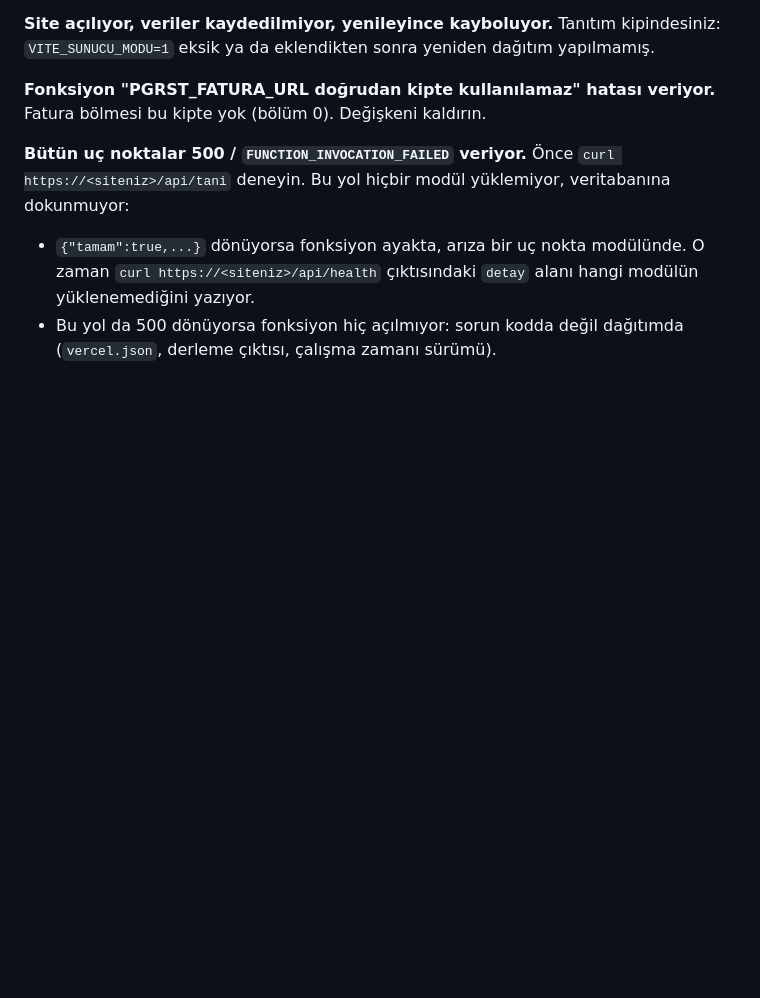
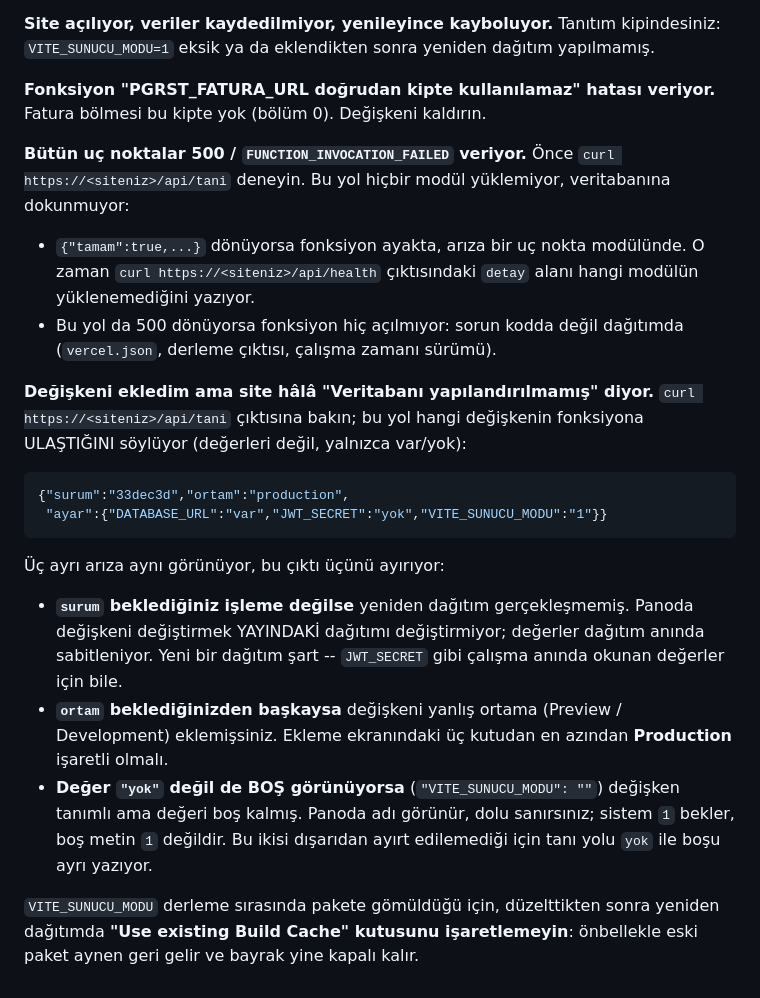
Before and after one commit to Suleymanozkan1/sb1-suz88k6567, a Markdown page: docs/VERCEL.md, the part around the change. Rendered like a GitHub page; blank space fills up the shorter version.

Commit message:
Değişkenlerin fonksiyona ulaşmama sebeplerini belgele (#64)
Değişkenler panoda girildi, yeniden dağıtım yapıldı, canlıda hiçbir şey
değişmedi. Sebep dışarıdan görülmüyordu: üç ayrı arıza (yanlış ortam,
yenilenmemiş dağıtım, boş bırakılmış değer) birebir aynı görünüyor.

/api/tani üçünü ayırt ediyor; sorun giderme bölümü artık çıktının nasıl
okunacağını yazıyor:

* `surum` beklenen işleme değilse dağıtım yenilenmemiş. Panoda değeri
  değiştirmek YAYINDAKİ dağıtımı değiştirmiyor -- çalışma anında okunan
  JWT_SECRET için bile yeni dağıtım şart.
* `ortam` başkaysa değişken Preview/Development'a eklenmiş.
* Değer "yok" değil de boşsa değişken tanımlı ama değeri girilmemiş.
  Panoda adı görünür, dolu sanılır; sistem `1` bekler, boş metin `1`
  değildir. Tanı yolu bu yüzden yok ile boşu ayrı yazıyor.

VITE_SUNUCU_MODU derleme sırasında gömüldüğü için önbellekli yeniden
dağıtım uyarısı da eklendi.


Claude-Session: https://claude.ai/code/session_01PNib44spQ2ndHwz2pHWQwq

Co-authored-by: Claude <noreply@anthropic.com>

````diff
--- a/docs/VERCEL.md
+++ b/docs/VERCEL.md
@@ -389,3 +389,32 @@ yüklemiyor, veritabanına dokunmuyor:
   `detay` alanı hangi modülün yüklenemediğini yazıyor.
 - Bu yol da 500 dönüyorsa fonksiyon hiç açılmıyor: sorun kodda değil
   dağıtımda (`vercel.json`, derleme çıktısı, çalışma zamanı sürümü).
+
+**Değişkeni ekledim ama site hâlâ "Veritabanı yapılandırılmamış" diyor.**
+`curl https://<siteniz>/api/tani` çıktısına bakın; bu yol hangi
+değişkenin fonksiyona ULAŞTIĞINI söylüyor (değerleri değil, yalnızca
+var/yok):
+
+```json
+{"surum":"33dec3d","ortam":"production",
+ "ayar":{"DATABASE_URL":"var","JWT_SECRET":"yok","VITE_SUNUCU_MODU":"1"}}
+```
+
+Üç ayrı arıza aynı görünüyor, bu çıktı üçünü ayırıyor:
+
+- **`surum` beklediğiniz işleme değilse** yeniden dağıtım gerçekleşmemiş.
+  Panoda değişkeni değiştirmek YAYINDAKİ dağıtımı değiştirmiyor; değerler
+  dağıtım anında sabitleniyor. Yeni bir dağıtım şart -- `JWT_SECRET` gibi
+  çalışma anında okunan değerler için bile.
+- **`ortam` beklediğinizden başkaysa** değişkeni yanlış ortama (Preview /
+  Development) eklemişsiniz. Ekleme ekranındaki üç kutudan en azından
+  **Production** işaretli olmalı.
+- **Değer `"yok"` değil de BOŞ görünüyorsa** (`"VITE_SUNUCU_MODU": ""`)
+  değişken tanımlı ama değeri boş kalmış. Panoda adı görünür, dolu
+  sanırsınız; sistem `1` bekler, boş metin `1` değildir. Bu ikisi dışarıdan
+  ayırt edilemediği için tanı yolu `yok` ile boşu ayrı yazıyor.
+
+`VITE_SUNUCU_MODU` derleme sırasında pakete gömüldüğü için, düzelttikten
+sonra yeniden dağıtımda **"Use existing Build Cache" kutusunu
+işaretlemeyin**: önbellekle eski paket aynen geri gelir ve bayrak yine
+kapalı kalır.
````
